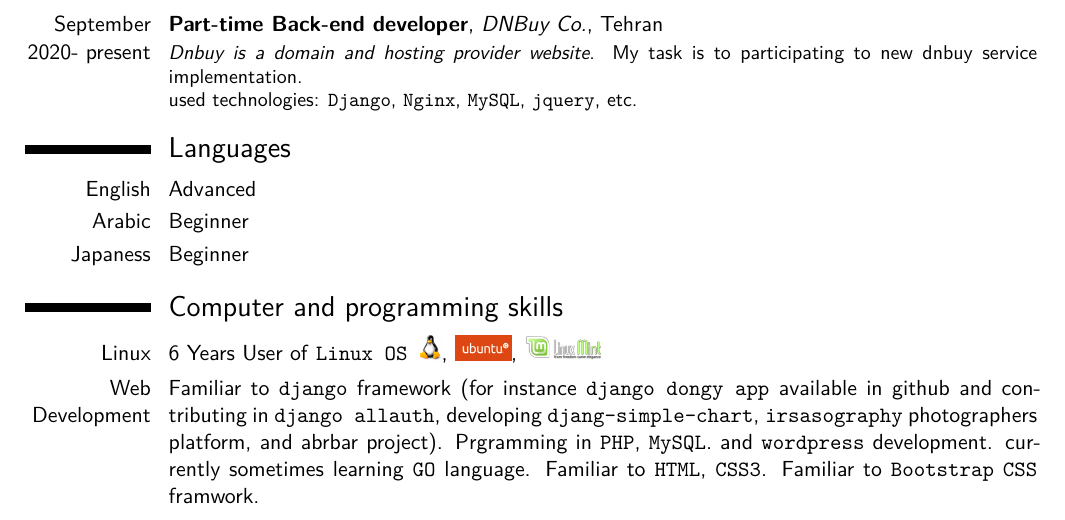
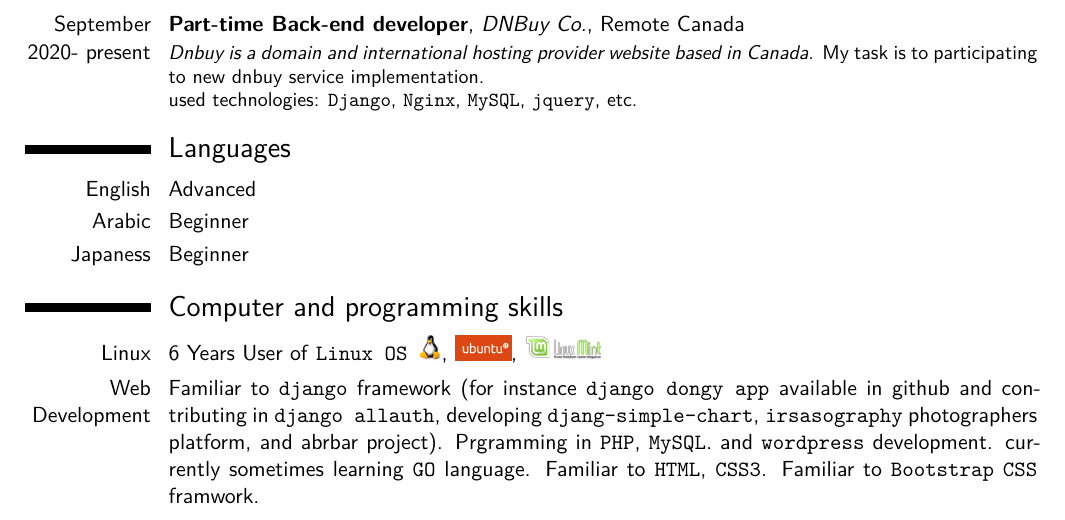
Before and after one commit to SirSaleh/CV, a LaTeX CV (saleh_resume.tex): part of page 2 of 2, cut so that both start at the same text. Compiled offline with XeLaTeX.

Commit message:
Add Dnbuy location

```diff
--- a/saleh_resume.tex
+++ b/saleh_resume.tex
@@ -92,7 +92,7 @@
 	used technologies: \texttt{Django}, \texttt{postgresql}, \texttt{Nginx}, \texttt{reactjs}, \texttt{PWA}, \texttt{jquery}, etc.
 }
 
-\cventry{September 2020- present}{Part-time Back-end developer}{DNBuy Co.}{Tehran}{}{\textit{Dnbuy is a domain and hosting provider website}. My task is to participating to new dnbuy service implementation. \\
+\cventry{September 2020- present}{Part-time Back-end developer}{DNBuy Co.}{Remote Canada}{}{\textit{Dnbuy is a domain and international hosting provider website based in Canada}. My task is to participating to new dnbuy service implementation. \\
 	used technologies: \texttt{Django}, \texttt{Nginx}, \texttt{MySQL}, \texttt{jquery}, etc.
 }
 %\cventry{year--year}{Job title}{Employer}{City}{}{Description line 1\newline{}Description line 2}
```
Also changed, not shown: saleh_resume.pdf.
